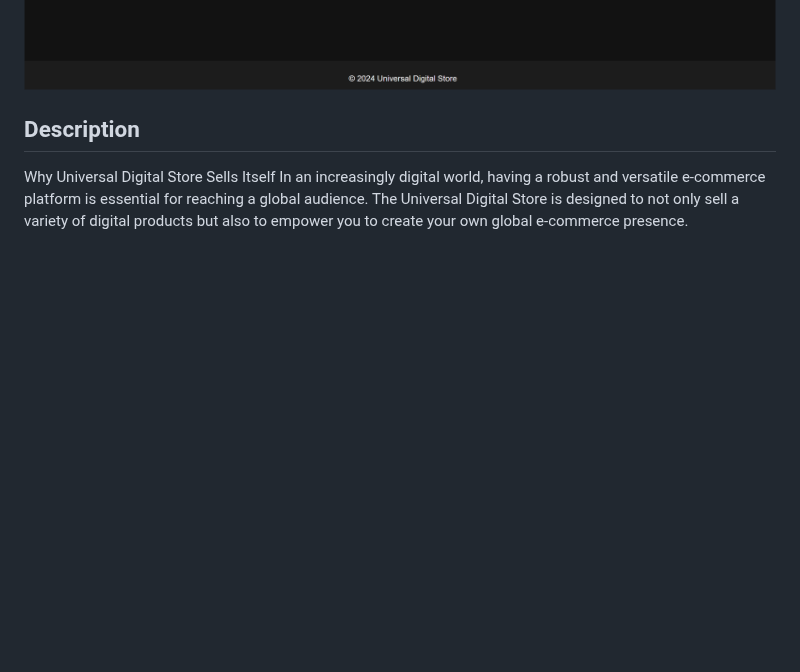
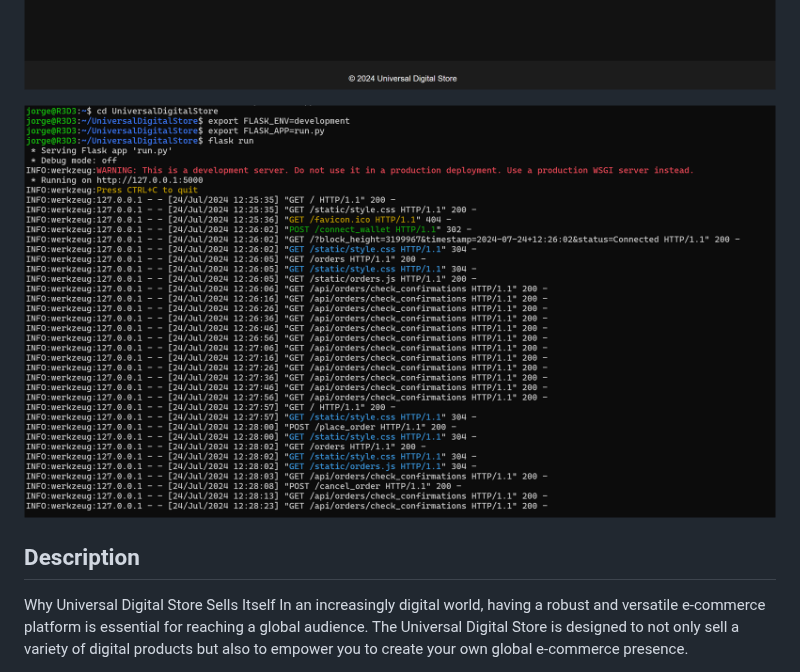
Before and after one commit to OIEIEIO/UniversalDigitalStore, a Markdown page: README.md, the part around the change. GitHub-like rendering; blank space fills up the shorter version.

```diff
--- a/README.md
+++ b/README.md
@@ -6,6 +6,8 @@
 ![Store Screenshots](https://github.com/OIEIEIO/UniversalDigitalStore/blob/main/screenshots/Screenshot%202024-07-24%20122855.png)
 ![Store Screenshots](https://github.com/OIEIEIO/UniversalDigitalStore/blob/main/screenshots/Screenshot%202024-07-24%20124937.png)
 ![Store Screenshots](https://github.com/OIEIEIO/UniversalDigitalStore/blob/main/screenshots/Screenshot%202024-07-24%20125002.png)
+
+![Store Screenshots](https://github.com/OIEIEIO/UniversalDigitalStore/blob/main/screenshots/Screenshot%202024-07-24%20134120.png)
 
 ## Description
 
```
